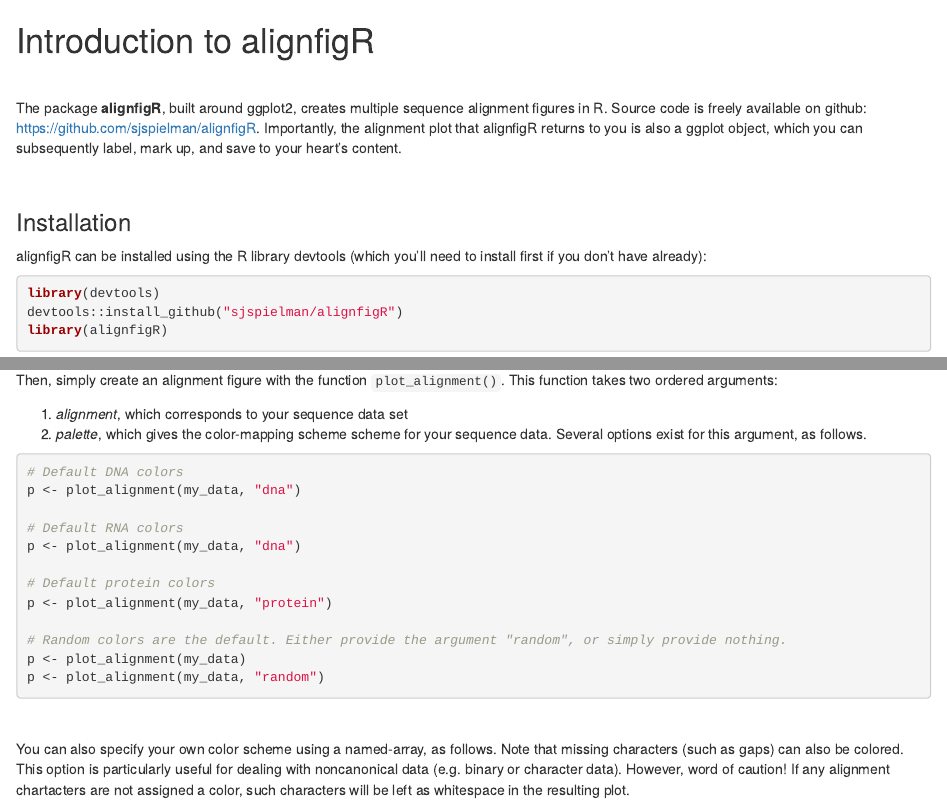
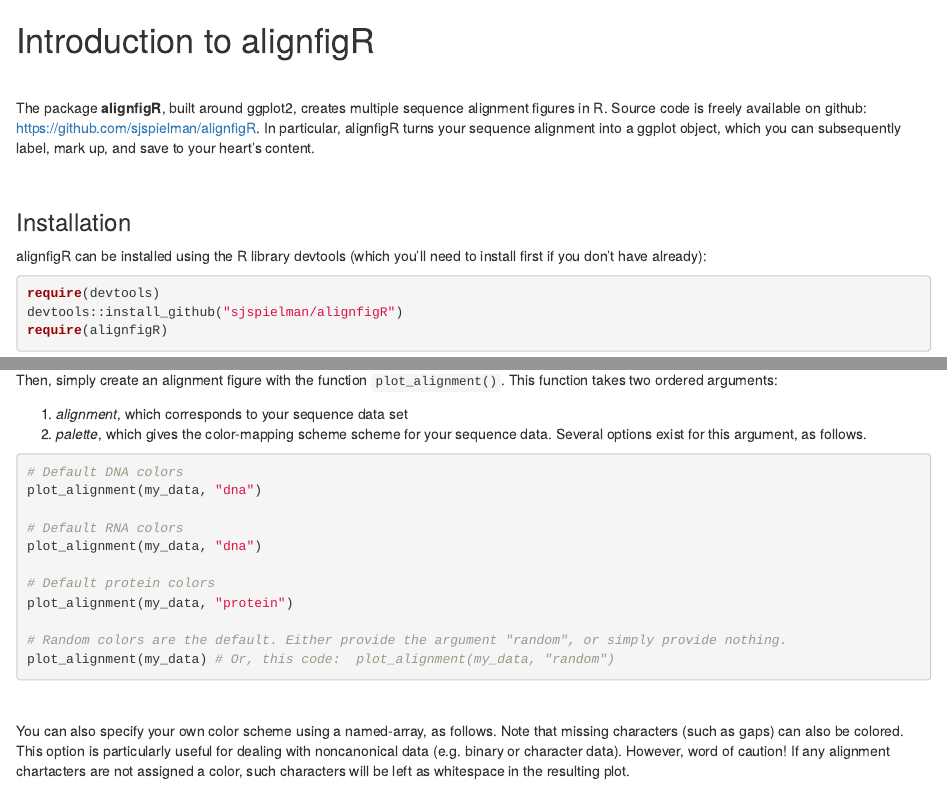
Before and after one commit to sjspielman/alignfigR, an R Markdown document (vignettes/introduction.Rmd): the page in a window 1100 px wide, from its top, and a second part further down, joined at a grey line. Rendered offline with R 4.5, knitr and Pandoc, with nearby package versions; some code elsewhere in the file could not run offline.

Commit message:
vignette update

````diff
--- a/vignettes/introduction.Rmd
+++ b/vignettes/introduction.Rmd
@@ -7,19 +7,18 @@
 
 <br>
 
-The package **alignfigR**, built around ggplot2, creates multiple sequence alignment figures in R. Source code is freely available on github: [https://github.com/sjspielman/alignfigR](https://github.com/sjspielman/alignfigR). Importantly, the alignment plot that alignfigR returns to you is also a ggplot object, which you can subsequently label, mark up, and save to your heart's content.
+The package **alignfigR**, built around ggplot2, creates multiple sequence alignment figures in R. Source code is freely available on github: [https://github.com/sjspielman/alignfigR](https://github.com/sjspielman/alignfigR). In particular, alignfigR turns your sequence alignment into a ggplot object, which you can subsequently label, mark up, and save to your heart's content.
 
 <br>
 
 ### Installation
 
 alignfigR can be installed using the R library devtools (which you'll need to install first if you don't have already):
-```{r message=FALSE}
-library(devtools)
+```{r}
+require(devtools)
 devtools::install_github("sjspielman/alignfigR")
-library(alignfigR)
+require(alignfigR)
 ```
-
 <br>
 
 ### General usage
@@ -38,18 +37,16 @@
 
 ```r
 # Default DNA colors
-p <- plot_alignment(my_data, "dna")
+plot_alignment(my_data, "dna")
 
 # Default RNA colors
-p <- plot_alignment(my_data, "dna")
+plot_alignment(my_data, "dna")
 
 # Default protein colors
-p <- plot_alignment(my_data, "protein")
+plot_alignment(my_data, "protein")
 
 # Random colors are the default. Either provide the argument "random", or simply provide nothing.
-p <- plot_alignment(my_data)
-p <- plot_alignment(my_data, "random")
-
+plot_alignment(my_data) # Or, this code:  plot_alignment(my_data, "random")
 ```
 
 <br>
````
Also changed, not shown: vignettes/introduction.html.
